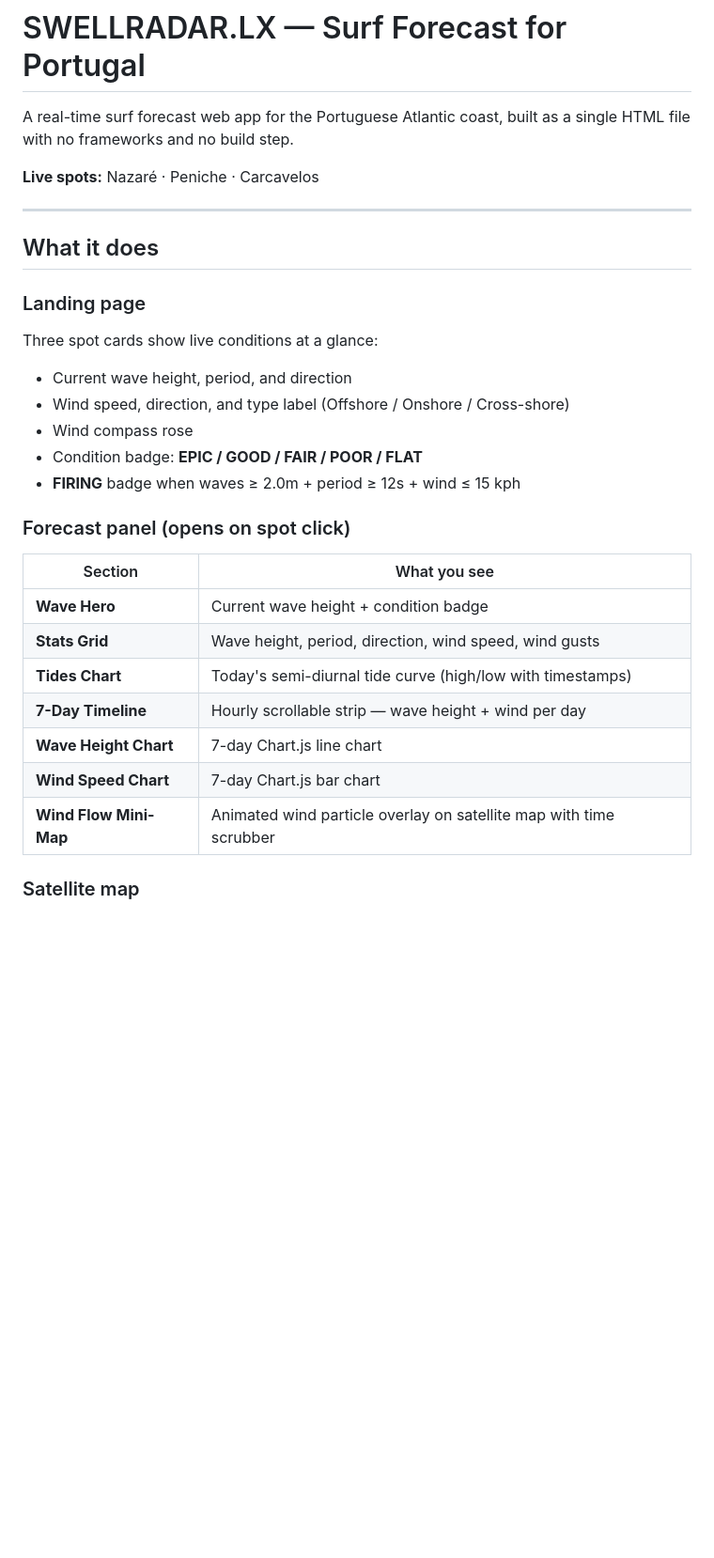
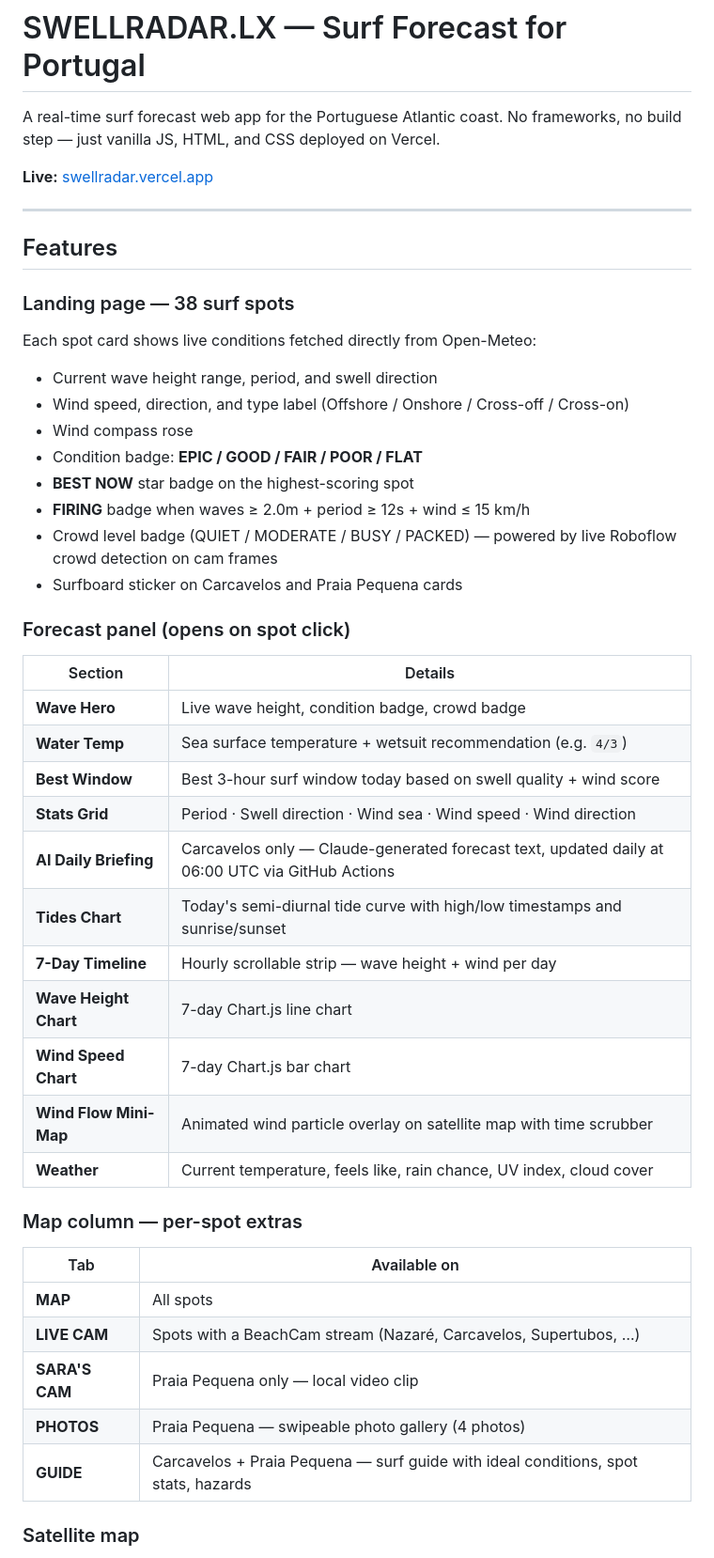
Before and after one commit to luisherrmann-gh/swellradar, a Markdown page: README.md, the part around one of its changes. Shown at 94% size. Rendered like a GitHub page; blank space fills up the shorter version.

```diff
--- a/README.md
+++ b/README.md
@@ -1,31 +1,49 @@
 # SWELLRADAR.LX — Surf Forecast for Portugal
 
-A real-time surf forecast web app for the Portuguese Atlantic coast, built as a single HTML file with no frameworks and no build step.
+A real-time surf forecast web app for the Portuguese Atlantic coast. No frameworks, no build step — just vanilla JS, HTML, and CSS deployed on Vercel.
 
-**Live spots:** Nazaré · Peniche · Carcavelos
+**Live:** [swellradar.vercel.app](https://swellradar.vercel.app)
 
 ---
 
-## What it does
+## Features
 
-### Landing page
-Three spot cards show live conditions at a glance:
-- Current wave height, period, and direction
-- Wind speed, direction, and type label (Offshore / Onshore / Cross-shore)
+### Landing page — 38 surf spots
+Each spot card shows live conditions fetched directly from Open-Meteo:
+- Current wave height range, period, and swell direction
+- Wind speed, direction, and type label (Offshore / Onshore / Cross-off / Cross-on)
 - Wind compass rose
 - Condition badge: **EPIC / GOOD / FAIR / POOR / FLAT**
-- **FIRING** badge when waves ≥ 2.0m + period ≥ 12s + wind ≤ 15 kph
+- **BEST NOW** star badge on the highest-scoring spot
+- **FIRING** badge when waves ≥ 2.0m + period ≥ 12s + wind ≤ 15 km/h
+- Crowd level badge (QUIET / MODERATE / BUSY / PACKED) — powered by live Roboflow crowd detection on cam frames
+- Surfboard sticker on Carcavelos and Praia Pequena cards
 
 ### Forecast panel (opens on spot click)
-| Section | What you see |
+
+| Section | Details |
 |---|---|
-| **Wave Hero** | Current wave height + condition badge |
-| **Stats Grid** | Wave height, period, direction, wind speed, wind gusts |
-| **Tides Chart** | Today's semi-diurnal tide curve (high/low with timestamps) |
+| **Wave Hero** | Live wave height, condition badge, crowd badge |
+| **Water Temp** | Sea surface temperature + wetsuit recommendation (e.g. `4/3`) |
+| **Best Window** | Best 3-hour surf window today based on swell quality + wind score |
+| **Stats Grid** | Period · Swell direction · Wind sea · Wind speed · Wind direction |
+| **AI Daily Briefing** | Carcavelos only — Claude-generated forecast text, updated daily at 06:00 UTC via GitHub Actions |
+| **Tides Chart** | Today's semi-diurnal tide curve with high/low timestamps and sunrise/sunset |
 | **7-Day Timeline** | Hourly scrollable strip — wave height + wind per day |
 | **Wave Height Chart** | 7-day Chart.js line chart |
 | **Wind Speed Chart** | 7-day Chart.js bar chart |
 | **Wind Flow Mini-Map** | Animated wind particle overlay on satellite map with time scrubber |
+| **Weather** | Current temperature, feels like, rain chance, UV index, cloud cover |
+
+### Map column — per-spot extras
+
+| Tab | Available on |
+|---|---|
+| **MAP** | All spots |
+| **LIVE CAM** | Spots with a BeachCam stream (Nazaré, Carcavelos, Supertubos, …) |
+| **SARA'S CAM** | Praia Pequena only — local video clip |
+| **PHOTOS** | Praia Pequena — swipeable photo gallery (4 photos) |
+| **GUIDE** | Carcavelos + Praia Pequena — surf guide with ideal conditions, spot stats, hazards |
 
 ### Satellite map
 - Leaflet.js with ESRI satellite tiles
```
Also changed, not shown: other parts of README.md (+68 -27 lines).
